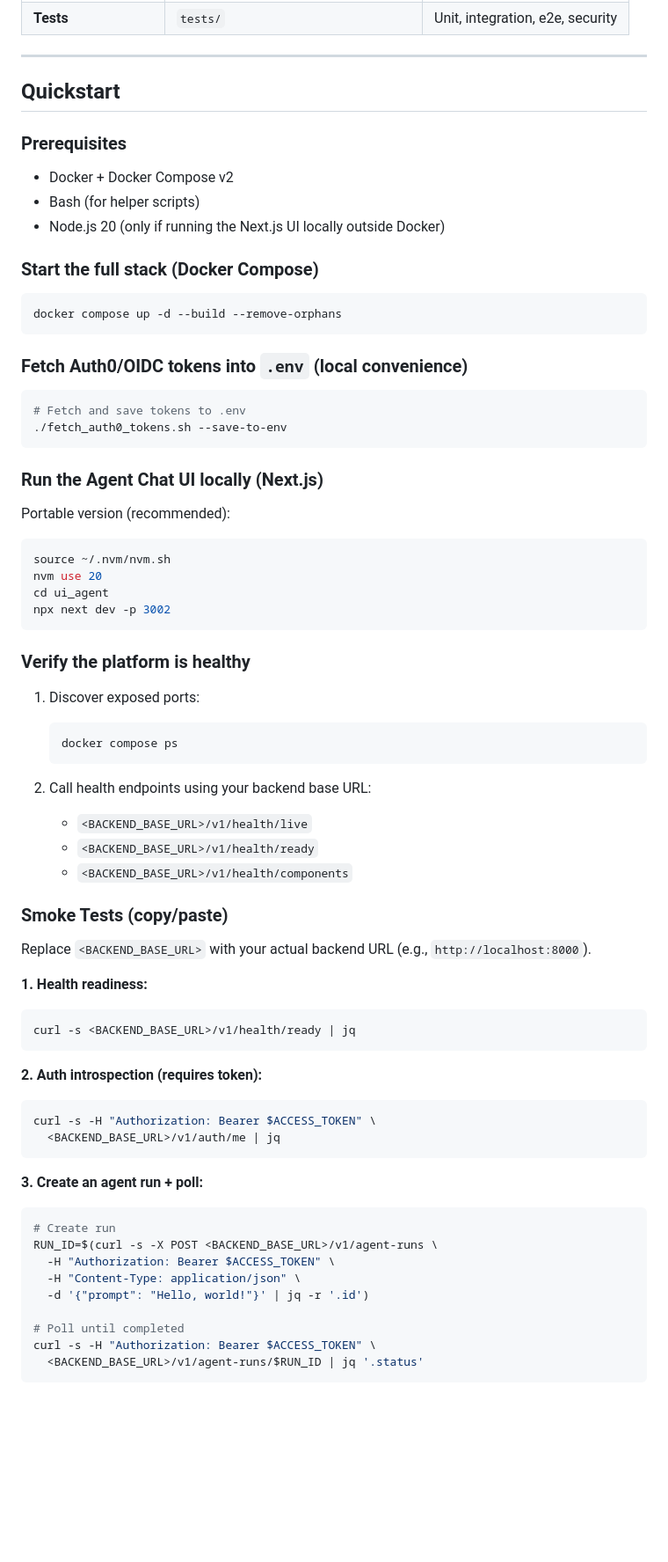
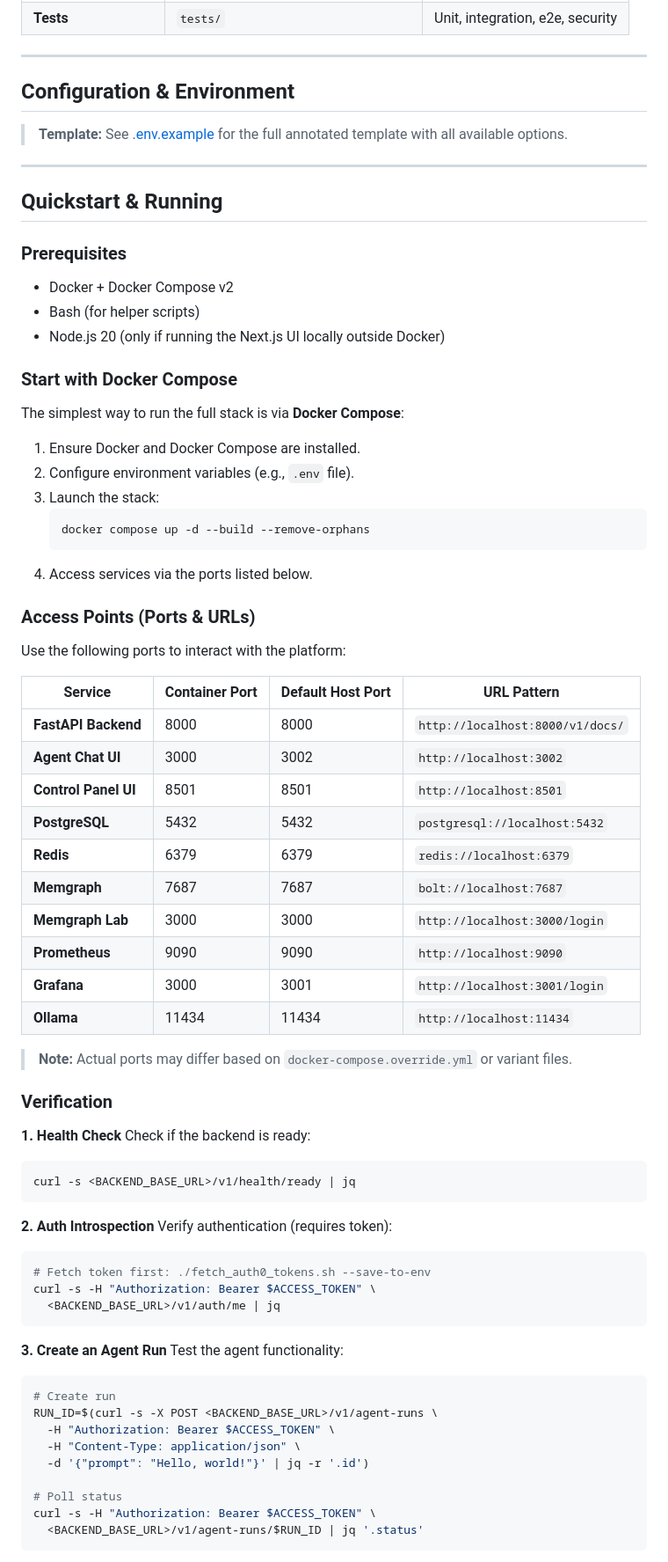
Before and after one commit to armanfeili/sapienza-msc-thesis-cineca-agentic-platform, a Markdown page: README.md, the part around one of its changes. Shown at 88% size. Drawn GitHub-style; blank space fills up the shorter version.

````diff
--- a/README.md
+++ b/README.md
@@ -35,65 +35,65 @@ A production-ready, enterprise-grade **Agentic AI Platform** built with FastAPI
 
 ---
 
-## Quickstart
+## Configuration & Environment
+
+> **Template:** See [.env.example](.env.example) for the full annotated template with all available options.
+
+---
+
+## Quickstart & Running
 
 ### Prerequisites
 - Docker + Docker Compose v2
 - Bash (for helper scripts)
 - Node.js 20 (only if running the Next.js UI locally outside Docker)
 
-### Start the full stack (Docker Compose)
-```bash
-docker compose up -d --build --remove-orphans
-```
-
-### Fetch Auth0/OIDC tokens into `.env` (local convenience)
-
-```bash
-# Fetch and save tokens to .env
-./fetch_auth0_tokens.sh --save-to-env
-```
-
-### Run the Agent Chat UI locally (Next.js)
-
-Portable version (recommended):
-
-```bash
-source ~/.nvm/nvm.sh
-nvm use 20
-cd ui_agent
-npx next dev -p 3002
-```
-
-### Verify the platform is healthy
-
-1. Discover exposed ports:
-
+### Start with Docker Compose
+The simplest way to run the full stack is via **Docker Compose**:
+
+1. Ensure Docker and Docker Compose are installed.
+2. Configure environment variables (e.g., `.env` file).
+3. Launch the stack:
    ```bash
-   docker compose ps
+   docker compose up -d --build --remove-orphans
    ```
-2. Call health endpoints using your backend base URL:
-
-   * `<BACKEND_BASE_URL>/v1/health/live`
-   * `<BACKEND_BASE_URL>/v1/health/ready`
-   * `<BACKEND_BASE_URL>/v1/health/components`
-
-### Smoke Tests (copy/paste)
-
-Replace `<BACKEND_BASE_URL>` with your actual backend URL (e.g., `http://localhost:8000`).
-
-**1. Health readiness:**
+4. Access services via the ports listed below.
+
+### Access Points (Ports & URLs)
+Use the following ports to interact with the platform:
+
+| Service | Container Port | Default Host Port | URL Pattern |
+|---------|----------------|-------------------|-------------|
+| **FastAPI Backend** | 8000 | 8000 | `http://localhost:8000/v1/docs/` |
+| **Agent Chat UI** | 3000 | 3002 | `http://localhost:3002` |
+| **Control Panel UI** | 8501 | 8501 | `http://localhost:8501` |
+| **PostgreSQL** | 5432 | 5432 | `postgresql://localhost:5432` |
+| **Redis** | 6379 | 6379 | `redis://localhost:6379` |
+| **Memgraph** | 7687 | 7687 | `bolt://localhost:7687` |
+| **Memgraph Lab** | 3000 | 3000 | `http://localhost:3000/login` |
+| **Prometheus** | 9090 | 9090 | `http://localhost:9090` |
+| **Grafana** | 3000 | 3001 | `http://localhost:3001/login` |
+| **Ollama** | 11434 | 11434 | `http://localhost:11434` |
+
+> **Note:** Actual ports may differ based on `docker-compose.override.yml` or variant files.
+
+### Verification
+**1. Health Check**
+Check if the backend is ready:
 ```bash
 curl -s <BACKEND_BASE_URL>/v1/health/ready | jq
 ```
 
-**2. Auth introspection (requires token):**
+**2. Auth Introspection**
+Verify authentication (requires token):
 ```bash
+# Fetch token first: ./fetch_auth0_tokens.sh --save-to-env
 curl -s -H "Authorization: Bearer $ACCESS_TOKEN" \
   <BACKEND_BASE_URL>/v1/auth/me | jq
 ```
 
-**3. Create an agent run + poll:**
+**3. Create an Agent Run**
+Test the agent functionality:
 ```bash
 # Create run
 RUN_ID=$(curl -s -X POST <BACKEND_BASE_URL>/v1/agent-runs \
@@ -101,7 +101,7 @@ RUN_ID=$(curl -s -X POST <BACKEND_BASE_URL>/v1/agent-runs \
   -H "Content-Type: application/json" \
   -d '{"prompt": "Hello, world!"}' | jq -r '.id')
 
-# Poll until completed
+# Poll status
 curl -s -H "Authorization: Bearer $ACCESS_TOKEN" \
   <BACKEND_BASE_URL>/v1/agent-runs/$RUN_ID | jq '.status'
 ```
````
Also changed, not shown: other parts of README.md (+63 -191 lines).
